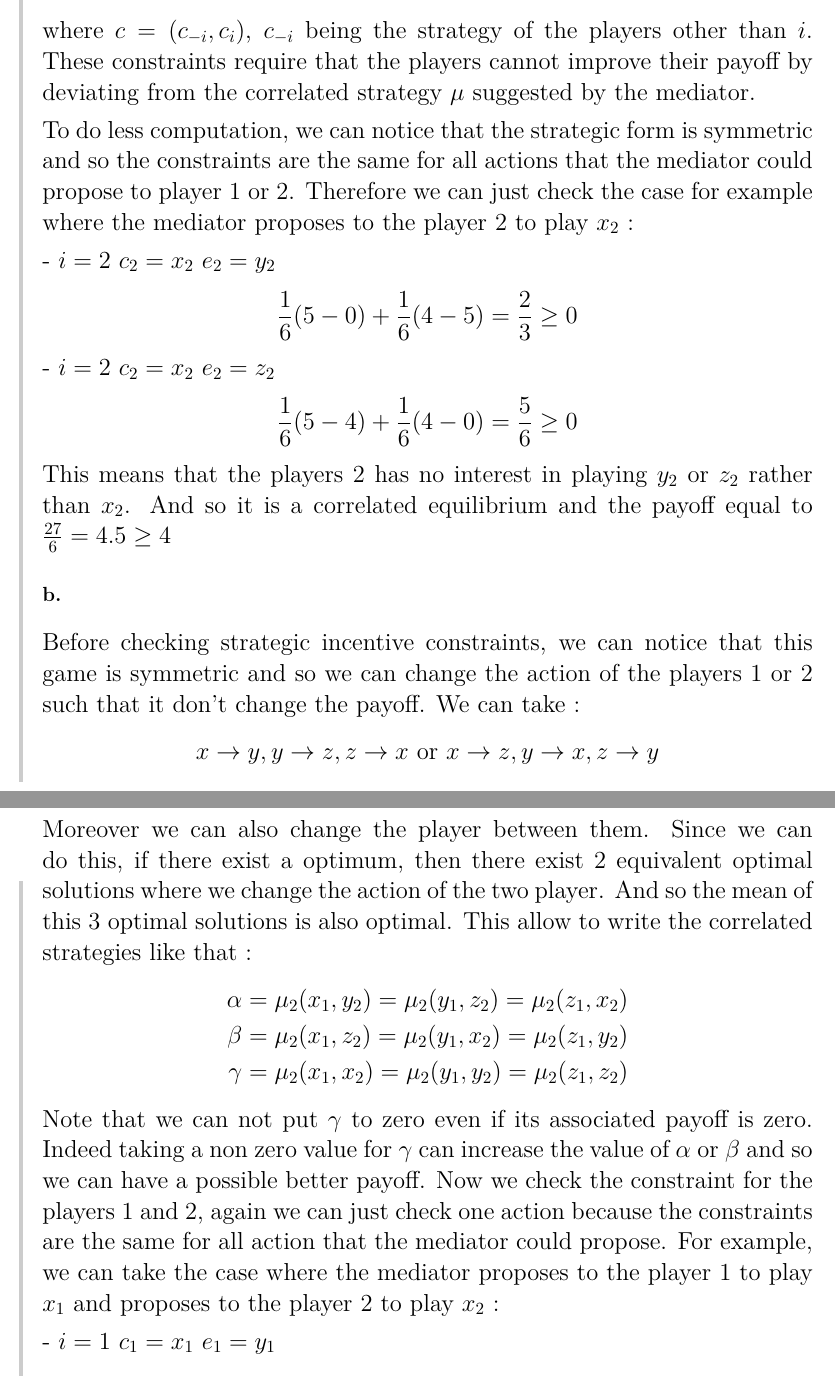
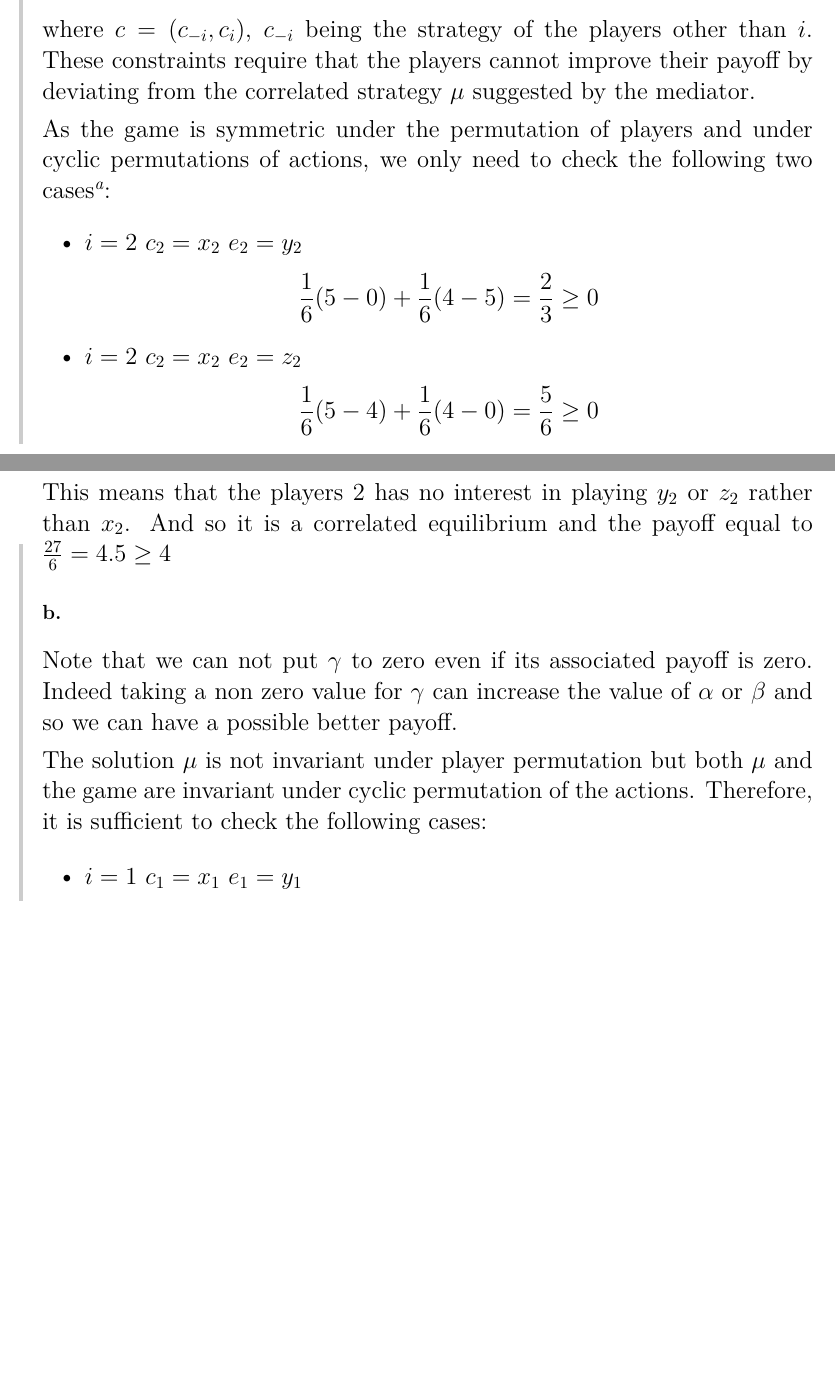
Before and after one commit to UCL-INMA/LINMA2345, a LaTeX problem sheet (exercises/APE8/APE8-Correlated_Equilibria.tex, which reads exercises/APE8/0803.tex): two parts of pages 8 and 9 of 12, joined at a grey line, cut so that both start at the same text, the shorter picture padded with empty space. Compiled offline with LaTeX, dvips and Ghostscript.

Commit message:
Clarify symmetry reduction for solution of APE08E03

```diff
--- a/exercises/APE8/0803.tex
+++ b/exercises/APE8/0803.tex
@@ -18,31 +33,27 @@ We take $\frac{1}{6}$ because the sum of the correlated strategies equals to one
-To do less computation, we can notice that the strategic form is symmetric and so the constraints are the same for all actions that the mediator could propose to player 1 or 2. Therefore we can just check the case for example where the mediator proposes to the player 2 to play $x_2$ :
-
-- $i=2$ $c_2=x_2$  $e_2=y_2$
+As the game is symmetric under the permutation of players and under cyclic permutations of actions, we only need to check the following two cases\footnote{Indeed, for instance the case $i=1$, $c_1 = y_2$, $e_1 = x_2$ is obtained from the case $i=2, c_2 = x_2, e_2 = z_2$ for which we apply a player permutation and a cyclic action permutation}:
+\begin{itemize}
+  \item $i=2$ $c_2=x_2$  $e_2=y_2$
     \begin{equation*}
       \frac{1}{6}(5-0) + \frac{1}{6}(4-5) = \frac{2}{3} \ge 0
     \end{equation*}
-- $i=2$ $c_2=x_2$  $e_2=z_2$
+  \item $i=2$ $c_2=x_2$  $e_2=z_2$
     \begin{equation*}
       \frac{1}{6}(5-4) + \frac{1}{6}(4-0) = \frac{5}{6} \ge 0
     \end{equation*}
+\end{itemize}
+
 This means that the players 2 has no interest in playing $y_2$ or $z_2$ rather than $x_2$. And so it is a correlated equilibrium and the payoff equal to $\frac{27}{6} = 4.5 \ge 4$
 
 \subsection*{b.}
 
-Before checking strategic incentive constraints, we can notice that this game is symmetric and so we can change the action of the players 1 or 2 such that it don't change the payoff. We can take :
-\begin{equation*}
-    x \rightarrow y,y \rightarrow z, z \rightarrow x \ \mbox{or} \ x \rightarrow z, y \rightarrow x, z \rightarrow y
-\end{equation*} Moreover we can also change the player between them. Since we can do this, if there exist a optimum, then there exist 2 equivalent optimal solutions where we change the action of the two player. And so the mean of this 3 optimal solutions is also optimal. This allow to write the correlated strategies like that :
-\begin{align*}
-    \alpha &= \mu_2(x_1,y_2) = \mu_2(y_1,z_2) = \mu_2(z_1,x_2) \\
-    \beta &= \mu_2(x_1,z_2) = \mu_2(y_1,x_2) = \mu_2(z_1,y_2)
-    \\
-    \gamma &= \mu_2(x_1,x_2) = \mu_2(y_1,y_2) = \mu_2(z_1,z_2)
-\end{align*}
-Note that we can not put $\gamma$ to zero even if its associated payoff is zero. Indeed taking a non zero value for $\gamma$ can increase the value of $\alpha$ or $\beta$ and so we can have a possible better payoff.
-Now we check the constraint for the players 1 and 2, again we can just check one action because the constraints are the same for all action that the mediator could propose. For example, we can take the case where the mediator proposes to the player 1 to play $x_1$ and proposes to the player 2 to play $x_2$ :
+Note that we can not put $\gamma$ to zero even if its associated payoff is zero.
+Indeed taking a non zero value for $\gamma$ can increase the value of $\alpha$ or $\beta$ and so we can have a possible better payoff.
 
-- $i=1$ $c_1=x_1$  $e_1=y_1$
+The solution $\mu$ is not invariant under player permutation but both $\mu$ and the game are invariant under cyclic permutation of the actions.
+Therefore, it is sufficient to check the following cases:
+
+\begin{itemize}
+  \item $i=1$ $c_1=x_1$  $e_1=y_1$
     \begin{equation*}
       \gamma(0-4) + \alpha(5-0) + \beta(4-5) = -4\gamma + 5\alpha - \beta \ge 0
     \end{equation*}
```
Also changed, not shown: exercises/APE8/0803.tex (42 more changed lines). Lines whose indentation alone changed are shown as unchanged.
